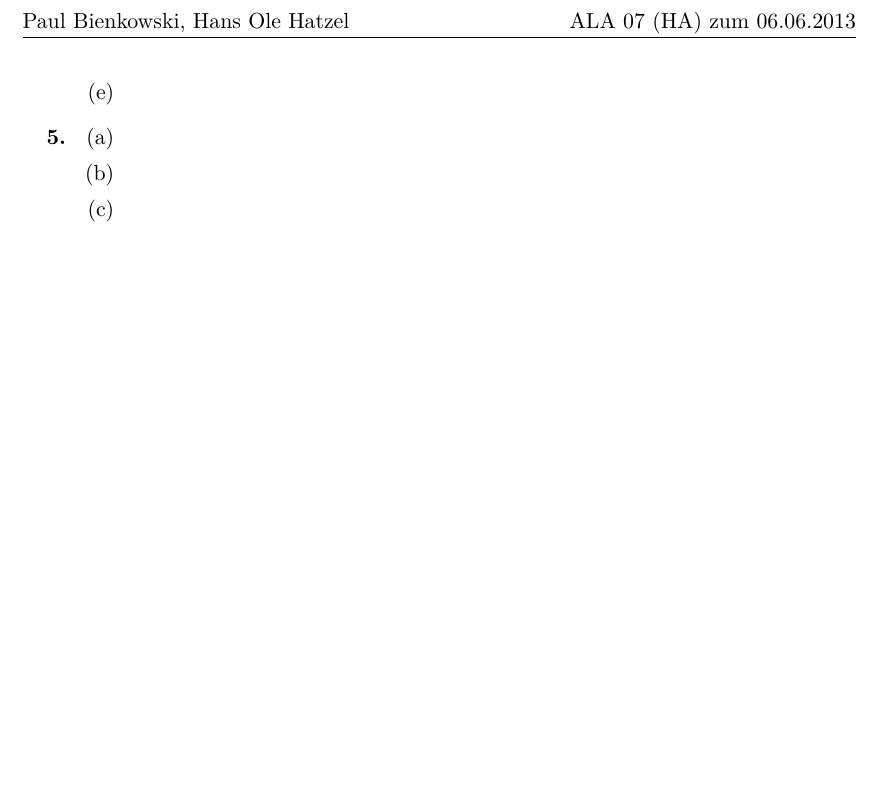
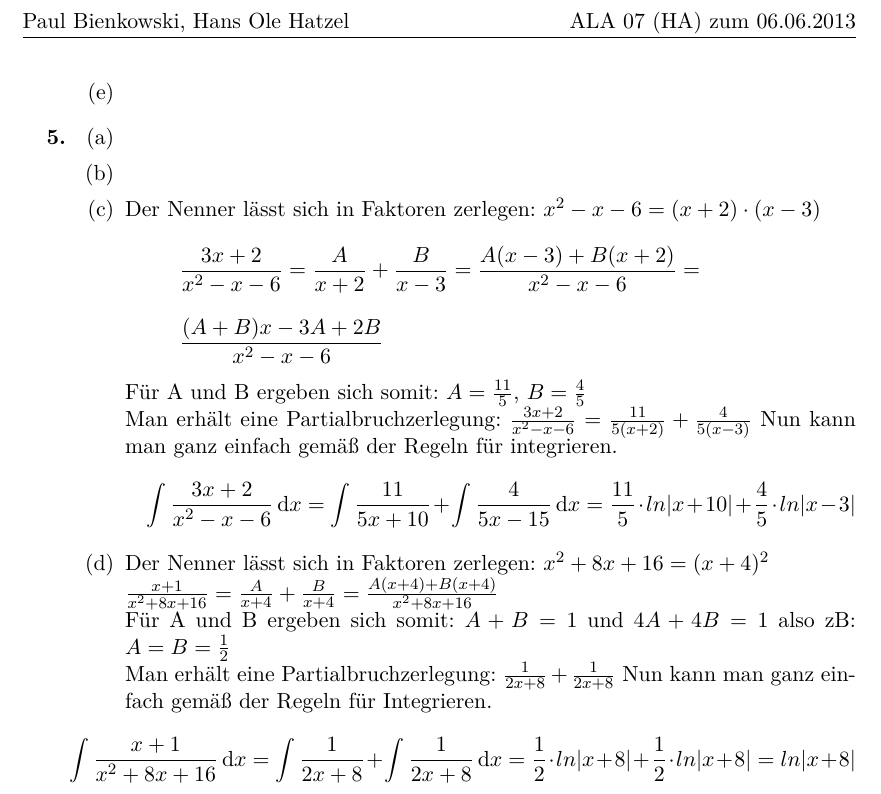
Before and after one commit to opatut/uni, a LaTeX document (ala/blatt07/ala-07.tex): part of page 2 of 2, cut so that both start at the same text, the shorter picture padded with empty space. Compiled offline with pdfLaTeX.

Commit message:
5 c und d

```diff
--- a/ala/blatt07/ala-07.tex
+++ b/ala/blatt07/ala-07.tex
@@ -96,7 +96,21 @@
             \item[(a)]
             \item[(b)]
             \item[(c)]
+                Der Nenner lässt sich in Faktoren zerlegen: \(x^2-x-6 = (x+2)\cdot(x-3)\)
+                \[ \frac{3x+2}{x^2-x-6} = \frac{A}{x+2} + \frac{B}{x-3} = \frac{A(x-3)+B(x+2)}{x^2-x-6} =\]
+                \[ \frac{(A+B)x -3A + 2B}{x^2-x-6}\]
+                Für A und B ergeben sich somit: $A=\frac{11}{5}$, $B=\frac{4}{5}$ \\
+                Man erhält eine Partialbruchzerlegung: \( \frac{3x+2}{x^2-x-6} = \frac{11}{5(x+2)} + \frac{4}{5(x-3)} \)
+                Nun kann man ganz einfach gemäß der Regeln für integrieren. \\
+                \[ \int \frac{3x+2}{x^2-x-6} \dx = \int \frac{11}{5x+10} + \int \frac{4}{5x-15} \dx = \frac{11}{5} \cdot ln|x+10| + \frac{4}{5} \cdot ln|x-3| \]
+
             \item[(d)]
+                Der Nenner lässt sich in Faktoren zerlegen: \(x^2+8x+16 = (x+4)^2 \) \\
+                $\frac{x+1}{x^2+8x+16} = \frac{A}{x+4} + \frac{B}{x+4} = \frac{A(x+4)+B(x+4)}{x^2+8x+16}$ \\
+                Für A und B ergeben sich somit: $A + B= 1$ und $4A+4B = 1$ also zB: $A=B=\frac{1}{2}$ \\
+                Man erhält eine Partialbruchzerlegung: $\frac{1}{2x+8} + \frac{1}{2x+8}$
+                Nun kann man ganz einfach gemäß der Regeln für Integrieren. \\
+                \[ \int \frac{x+1}{x^2+8x+16} \dx = \int \frac{1}{2x+8} + \int \frac{1}{2x+8} \dx = \frac{1}{2} \cdot ln|x+8| + \frac{1}{2} \cdot ln|x+8| = ln|x+8|  \]
         \end{enumerate}
 \end{enumerate}
 
```
Also changed, not shown: ala/blatt07/ala-07.pdf.
